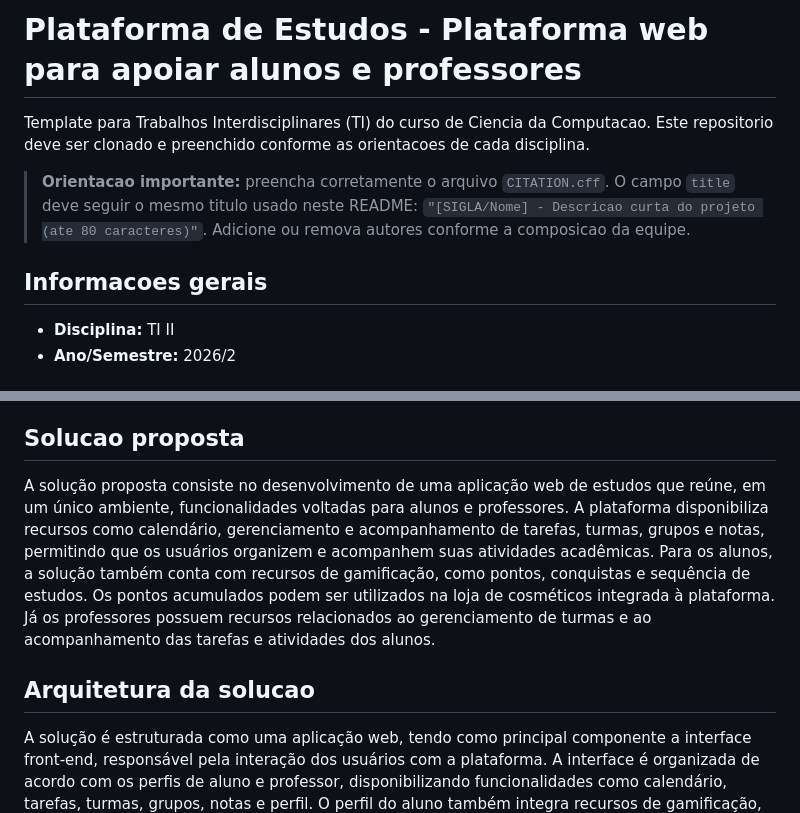
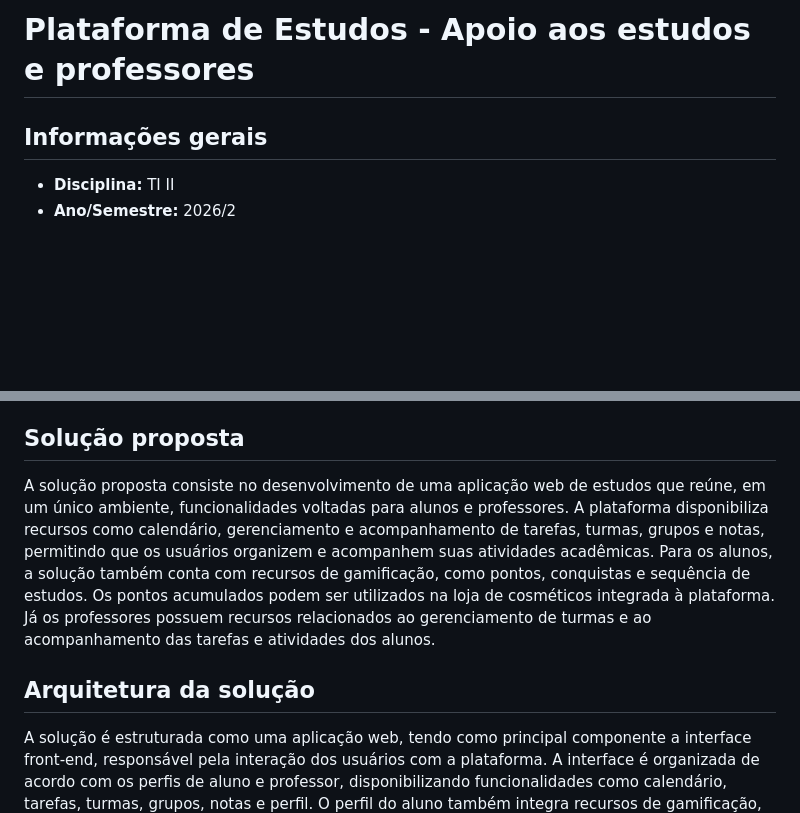
Before and after one commit to gustavonmsouza/plataforma-estudos-ti2, a Markdown page: README.md, 2 parts joined by grey strips. Drawn GitHub-style; blank space fills up the shorter version.

Commit message:
Revise README for clarity and updated headings
Updated various sections for clarity and consistency, including the title and headings.

```diff
--- a/README.md
+++ b/README.md
@@ -1,13 +1,6 @@
-# Plataforma de Estudos - Plataforma web para apoiar alunos e professores
+# Plataforma de Estudos - Apoio aos estudos e professores
 
-Template para Trabalhos Interdisciplinares (TI) do curso de Ciencia da Computacao. Este repositorio deve ser clonado e preenchido conforme as orientacoes de cada disciplina.
-
-> **Orientacao importante:** preencha corretamente o arquivo `CITATION.cff`.
-> O campo `title` deve seguir o mesmo titulo usado neste README:
-> `"[SIGLA/Nome] - Descricao curta do projeto (ate 80 caracteres)"`.
-> Adicione ou remova autores conforme a composicao da equipe.
-
-## Informacoes gerais
+## Informações gerais
 
 * **Disciplina:** TI II
 * **Ano/Semestre:** 2026/2
@@ -35,12 +28,12 @@ Para os alunos, a plataforma também oferece um sistema de gamificação baseado
 Alunos e professores precisam lidar com diferentes atividades e informações relacionadas ao ambiente acadêmico, como tarefas, turmas, grupos, notas e acompanhamento dos estudos. A ausência de um ambiente centralizado pode dificultar a organização dessas informações e o acompanhamento da rotina acadêmica.
 Além disso, o projeto considera a necessidade de incentivar a participação e a continuidade dos estudos por meio de recursos de gamificação. Por isso, a plataforma busca reunir, em um único ambiente, ferramentas de organização acadêmica e mecanismos de acompanhamento do progresso dos alunos.
 
-## Solucao proposta
+## Solução proposta
 
 A solução proposta consiste no desenvolvimento de uma aplicação web de estudos que reúne, em um único ambiente, funcionalidades voltadas para alunos e professores. A plataforma disponibiliza recursos como calendário, gerenciamento e acompanhamento de tarefas, turmas, grupos e notas, permitindo que os usuários organizem e acompanhem suas atividades acadêmicas.
 Para os alunos, a solução também conta com recursos de gamificação, como pontos, conquistas e sequência de estudos. Os pontos acumulados podem ser utilizados na loja de cosméticos integrada à plataforma. Já os professores possuem recursos relacionados ao gerenciamento de turmas e ao acompanhamento das tarefas e atividades dos alunos.
 
-## Arquitetura da solucao
+## Arquitetura da solução
 
 A solução é estruturada como uma aplicação web, tendo como principal componente a interface front-end, responsável pela interação dos usuários com a plataforma.
 A interface é organizada de acordo com os perfis de aluno e professor, disponibilizando funcionalidades como calendário, tarefas, turmas, grupos, notas e perfil. O perfil do aluno também integra recursos de gamificação, como pontos, conquistas e sequência de estudos, além da loja de cosméticos. O perfil do professor disponibiliza informações profissionais e recursos relacionados às suas turmas e atividades.
```
